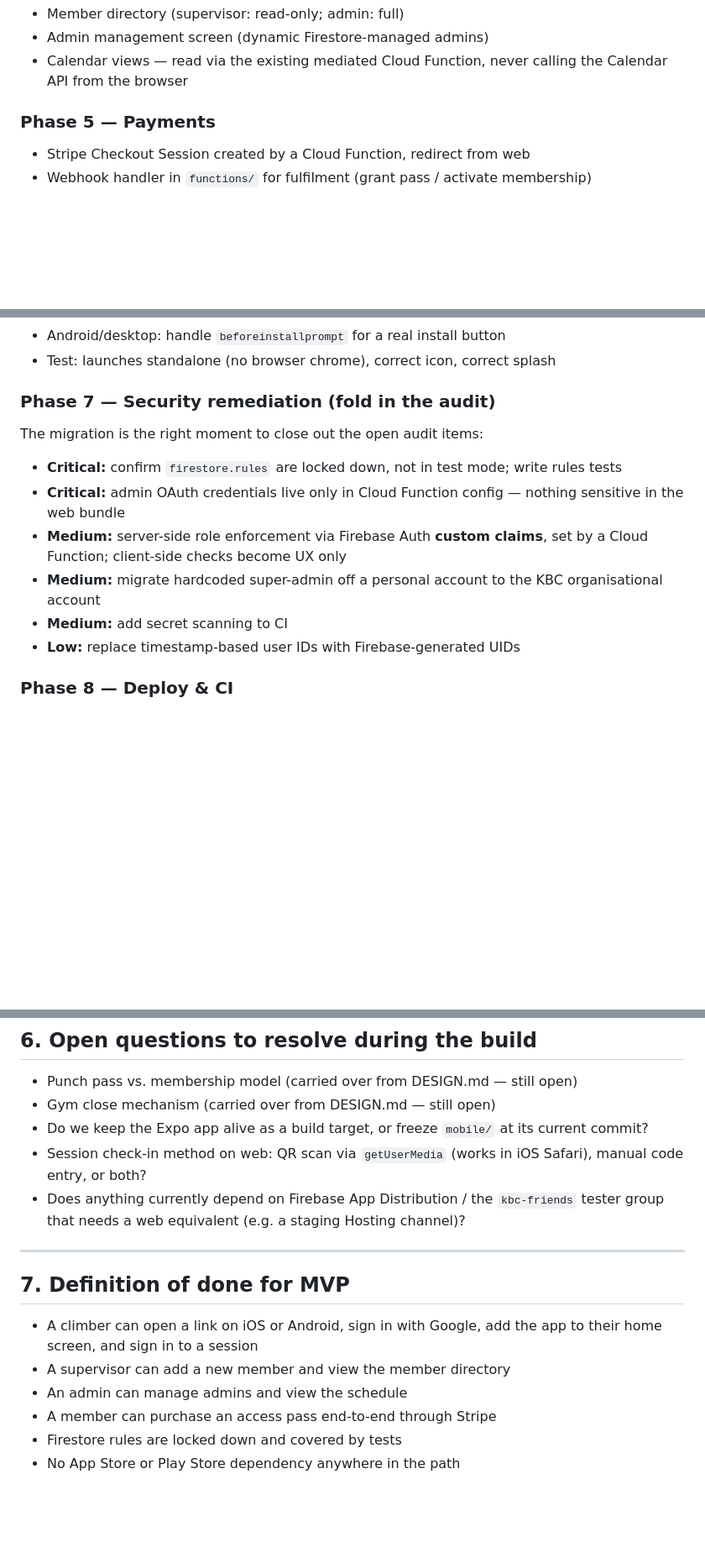
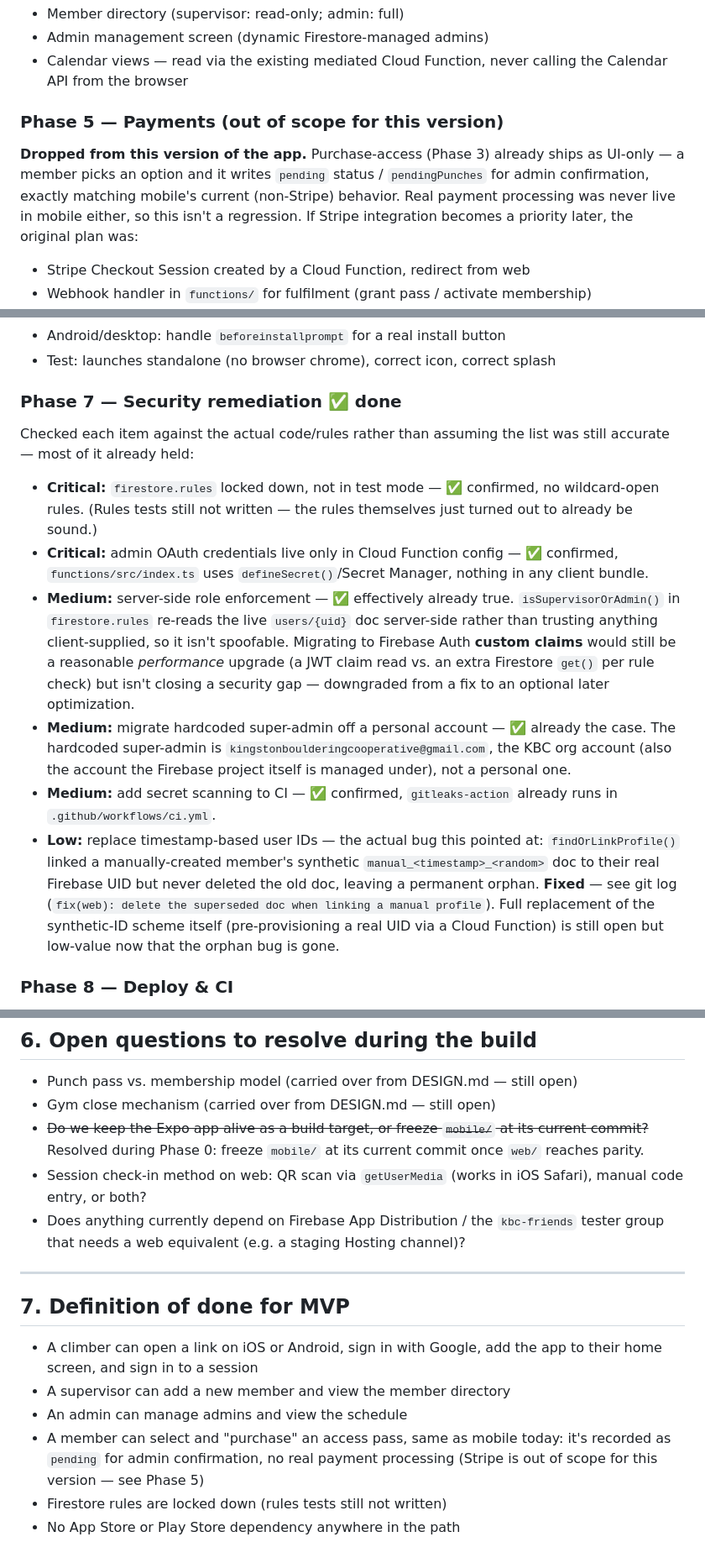
Before and after one commit to 16asb2/KBC-App, a Markdown page: WEB-MIGRATION-PLAN.md, 3 parts joined by grey strips. Shown at 84% size. Rendered like a GitHub page; blank space fills up the shorter version.

Commit message:
docs: update migration plan — payments dropped, Phase 7 findings
- Phase 5 marked out of scope for this version per explicit decision;
  original Stripe plan kept for reference if revisited later.
- Phase 7 marked done, with each original item's actual status
  recorded against the real code (most were already satisfied; only
  the orphaned-doc bug was real, and it's fixed).
- Resolved the mobile/ freeze-vs-keep-building open question (decided
  during Phase 0).
- Definition of done's payment line updated to match what's actually
  shipping: UI-only purchase flow, matching mobile, no Stripe.

Co-Authored-By: Claude Sonnet 5 <noreply@anthropic.com>

```diff
--- a/WEB-MIGRATION-PLAN.md
+++ b/WEB-MIGRATION-PLAN.md
@@ -110,7 +110,8 @@ Each flow should match the existing workflow diagrams. Flag any divergence in DE
 - Admin management screen (dynamic Firestore-managed admins)
 - Calendar views — read via the existing mediated Cloud Function, never calling the Calendar API from the browser
 
-### Phase 5 — Payments
+### Phase 5 — Payments (out of scope for this version)
+**Dropped from this version of the app.** Purchase-access (Phase 3) already ships as UI-only — a member picks an option and it writes `pending` status / `pendingPunches` for admin confirmation, exactly matching mobile's current (non-Stripe) behavior. Real payment processing was never live in mobile either, so this isn't a regression. If Stripe integration becomes a priority later, the original plan was:
 - Stripe Checkout Session created by a Cloud Function, redirect from web
 - Webhook handler in `functions/` for fulfilment (grant pass / activate membership)
 - Success and cancel return routes
@@ -126,14 +127,14 @@ Each flow should match the existing workflow diagrams. Flag any divergence in DE
 - Android/desktop: handle `beforeinstallprompt` for a real install button
 - Test: launches standalone (no browser chrome), correct icon, correct splash
 
-### Phase 7 — Security remediation (fold in the audit)
-The migration is the right moment to close out the open audit items:
-- **Critical:** confirm `firestore.rules` are locked down, not in test mode; write rules tests
-- **Critical:** admin OAuth credentials live only in Cloud Function config — nothing sensitive in the web bundle
-- **Medium:** server-side role enforcement via Firebase Auth **custom claims**, set by a Cloud Function; client-side checks become UX only
-- **Medium:** migrate hardcoded super-admin off a personal account to the KBC organisational account
-- **Medium:** add secret scanning to CI
-- **Low:** replace timestamp-based user IDs with Firebase-generated UIDs
+### Phase 7 — Security remediation ✅ done
+Checked each item against the actual code/rules rather than assuming the list was still accurate — most of it already held:
+- **Critical:** `firestore.rules` locked down, not in test mode — ✅ confirmed, no wildcard-open rules. (Rules tests still not written — the rules themselves just turned out to already be sound.)
+- **Critical:** admin OAuth credentials live only in Cloud Function config — ✅ confirmed, `functions/src/index.ts` uses `defineSecret()`/Secret Manager, nothing in any client bundle.
+- **Medium:** server-side role enforcement — ✅ effectively already true. `isSupervisorOrAdmin()` in `firestore.rules` re-reads the live `users/{uid}` doc server-side rather than trusting anything client-supplied, so it isn't spoofable. Migrating to Firebase Auth **custom claims** would still be a reasonable *performance* upgrade (a JWT claim read vs. an extra Firestore `get()` per rule check) but isn't closing a security gap — downgraded from a fix to an optional later optimization.
+- **Medium:** migrate hardcoded super-admin off a personal account — ✅ already the case. The hardcoded super-admin is `kingstonboulderingcooperative@gmail.com`, the KBC org account (also the account the Firebase project itself is managed under), not a personal one.
+- **Medium:** add secret scanning to CI — ✅ confirmed, `gitleaks-action` already runs in `.github/workflows/ci.yml`.
+- **Low:** replace timestamp-based user IDs — the actual bug this pointed at: `findOrLinkProfile()` linked a manually-created member's synthetic `manual_<timestamp>_<random>` doc to their real Firebase UID but never deleted the old doc, leaving a permanent orphan. **Fixed** — see git log (`fix(web): delete the superseded doc when linking a manual profile`). Full replacement of the synthetic-ID scheme itself (pre-provisioning a real UID via a Cloud Function) is still open but low-value now that the orphan bug is gone.
 
 ### Phase 8 — Deploy & CI
 - Firebase Hosting config; add authorised domain to Firebase Auth settings
@@ -156,7 +157,7 @@ The migration is the right moment to close out the open audit items:
 
 - Punch pass vs. membership model (carried over from DESIGN.md — still open)
 - Gym close mechanism (carried over from DESIGN.md — still open)
-- Do we keep the Expo app alive as a build target, or freeze `mobile/` at its current commit?
+- ~~Do we keep the Expo app alive as a build target, or freeze `mobile/` at its current commit?~~ Resolved during Phase 0: freeze `mobile/` at its current commit once `web/` reaches parity.
 - Session check-in method on web: QR scan via `getUserMedia` (works in iOS Safari), manual code entry, or both?
 - Does anything currently depend on Firebase App Distribution / the `kbc-friends` tester group that needs a web equivalent (e.g. a staging Hosting channel)?
 
@@ -167,6 +168,6 @@ The migration is the right moment to close out the open audit items:
 - A climber can open a link on iOS or Android, sign in with Google, add the app to their home screen, and sign in to a session
 - A supervisor can add a new member and view the member directory
 - An admin can manage admins and view the schedule
-- A member can purchase an access pass end-to-end through Stripe
-- Firestore rules are locked down and covered by tests
+- A member can select and "purchase" an access pass, same as mobile today: it's recorded as `pending` for admin confirmation, no real payment processing (Stripe is out of scope for this version — see Phase 5)
+- Firestore rules are locked down (rules tests still not written)
 - No App Store or Play Store dependency anywhere in the path
```
